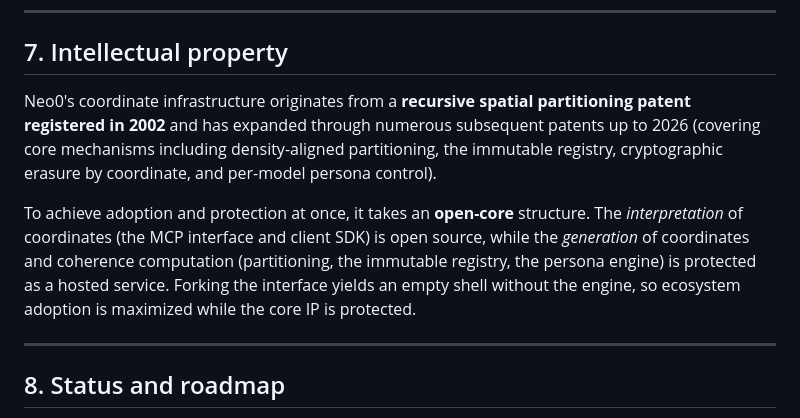
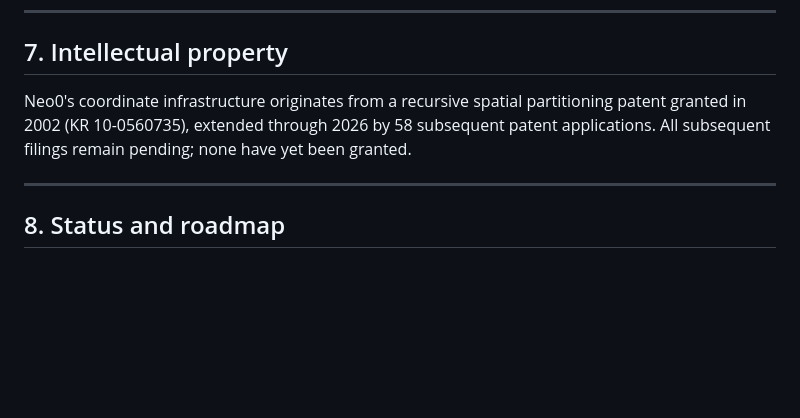
Before and after one commit to Neo0ai/neo0-mcp, a Markdown page: WHITEPAPER.md, the part around the change. Drawn GitHub-style; blank space fills up the shorter version.

Commit message:
Clarify patent status: 58 pending applications, none granted
Clarified the origin and status of Neo0's coordinate infrastructure patents, specifying the granted patent number and the nature of subsequent filings. Updated the explanation of the open-core structure for ecosystem adoption and IP protection.

```diff
--- a/WHITEPAPER.md
+++ b/WHITEPAPER.md
@@ -90,9 +90,10 @@ In one line: where competing approaches *connect or search* meaning, Neo0 *fixes
 
 ## 7. Intellectual property
 
-Neo0's coordinate infrastructure originates from a **recursive spatial partitioning patent registered in 2002** and has expanded through numerous subsequent patents up to 2026 (covering core mechanisms including density-aligned partitioning, the immutable registry, cryptographic erasure by coordinate, and per-model persona control).
-
-To achieve adoption and protection at once, it takes an **open-core** structure. The *interpretation* of coordinates (the MCP interface and client SDK) is open source, while the *generation* of coordinates and coherence computation (partitioning, the immutable registry, the persona engine) is protected as a hosted service. Forking the interface yields an empty shell without the engine, so ecosystem adoption is maximized while the core IP is protected.
+Neo0's coordinate infrastructure originates from a recursive spatial
+partitioning patent granted in 2002 (KR 10-0560735), extended through
+2026 by 58 subsequent patent applications. All subsequent filings
+remain pending; none have yet been granted.
 
 ---
 
```
